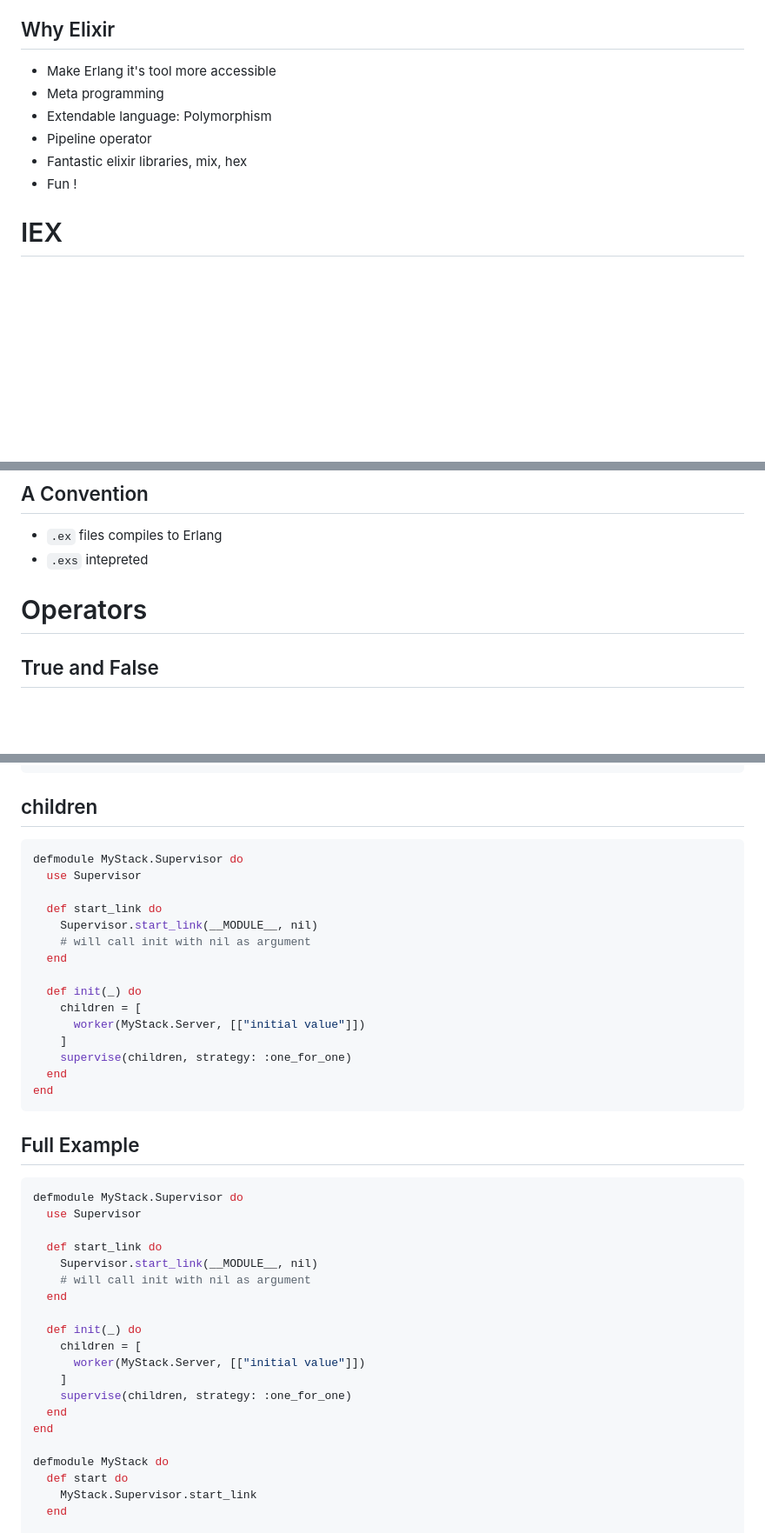
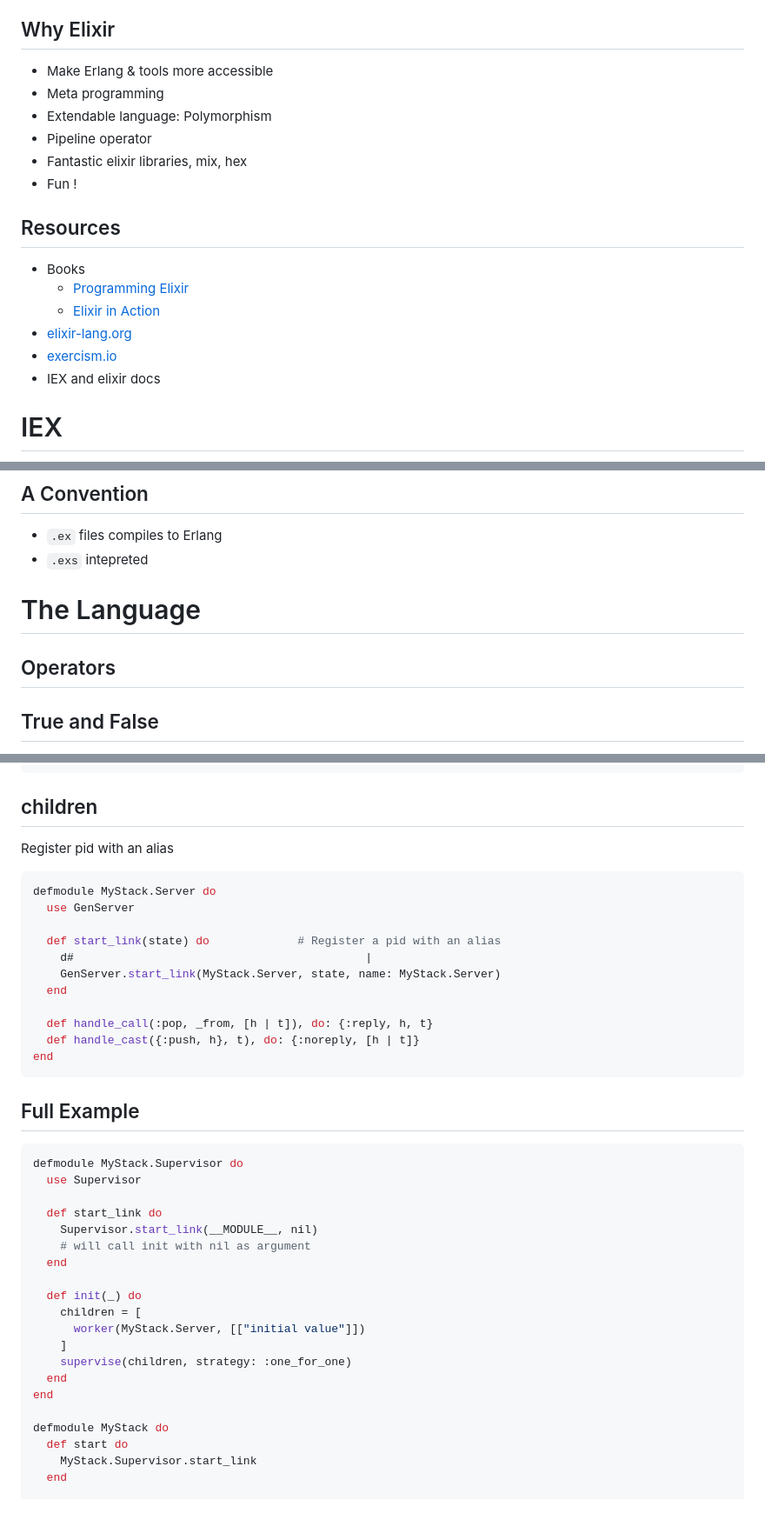
Before and after one commit to andreasronge/dev-happiness-elixir, a Markdown page: slides.md, 3 parts joined by grey strips. Shown: that part at 87% size. GitHub-like rendering; blank space fills up the shorter version.

````diff
--- a/slides.md
+++ b/slides.md
@@ -69,7 +69,7 @@ Design for:
 
 ## Why Elixir
 
-* Make Erlang it's tool more accessible
+* Make Erlang & tools more accessible
 * Meta programming
 * Extendable language: Polymorphism
 * Pipeline operator
@@ -77,6 +77,15 @@ Design for:
 * Fun !
 
 
+## Resources
+
+* Books
+  * [Programming Elixir](https://pragprog.com/book/elixir/programming-elixir)
+  * [Elixir in Action](https://www.manning.com/books/elixir-in-action)
+* [elixir-lang.org](http://elixir-lang.org/)
+* [exercism.io](http://exercism.io/)
+* IEX and elixir docs
+
 
 # IEX
 
@@ -110,8 +119,10 @@ iex> import_file "hello.exs"
 
 
 
-
-# Operators
+# The Language
+
+
+## Operators
 
 
 ## True and False
@@ -2084,6 +2097,25 @@ end
 
 ## children
 
+Register pid with an alias
+
+```elixir
+defmodule MyStack.Server do
+  use GenServer
+
+  def start_link(state) do             # Register a pid with an alias
+    d#                                           |
+    GenServer.start_link(MyStack.Server, state, name: MyStack.Server)
+  end
+
+  def handle_call(:pop, _from, [h | t]), do: {:reply, h, t}
+  def handle_cast({:push, h}, t), do: {:noreply, [h | t]}
+end
+```
+
+
+## Full Example
+
 ```elixir
 defmodule MyStack.Supervisor do
   use Supervisor
@@ -2100,27 +2132,6 @@ defmodule MyStack.Supervisor do
     supervise(children, strategy: :one_for_one)
   end
 end
-```
-
-
-## Full Example
-
-```elixir
-defmodule MyStack.Supervisor do
-  use Supervisor
-
-  def start_link do
-    Supervisor.start_link(__MODULE__, nil)
-    # will call init with nil as argument
-  end
-
-  def init(_) do
-    children = [
-      worker(MyStack.Server, [["initial value"]])
-    ]
-    supervise(children, strategy: :one_for_one)
-  end
-end
 
 defmodule MyStack do
   def start do
````
Also changed, not shown: other parts of slides.md (+52 -0 lines), img/supervision-tree.png (added).
